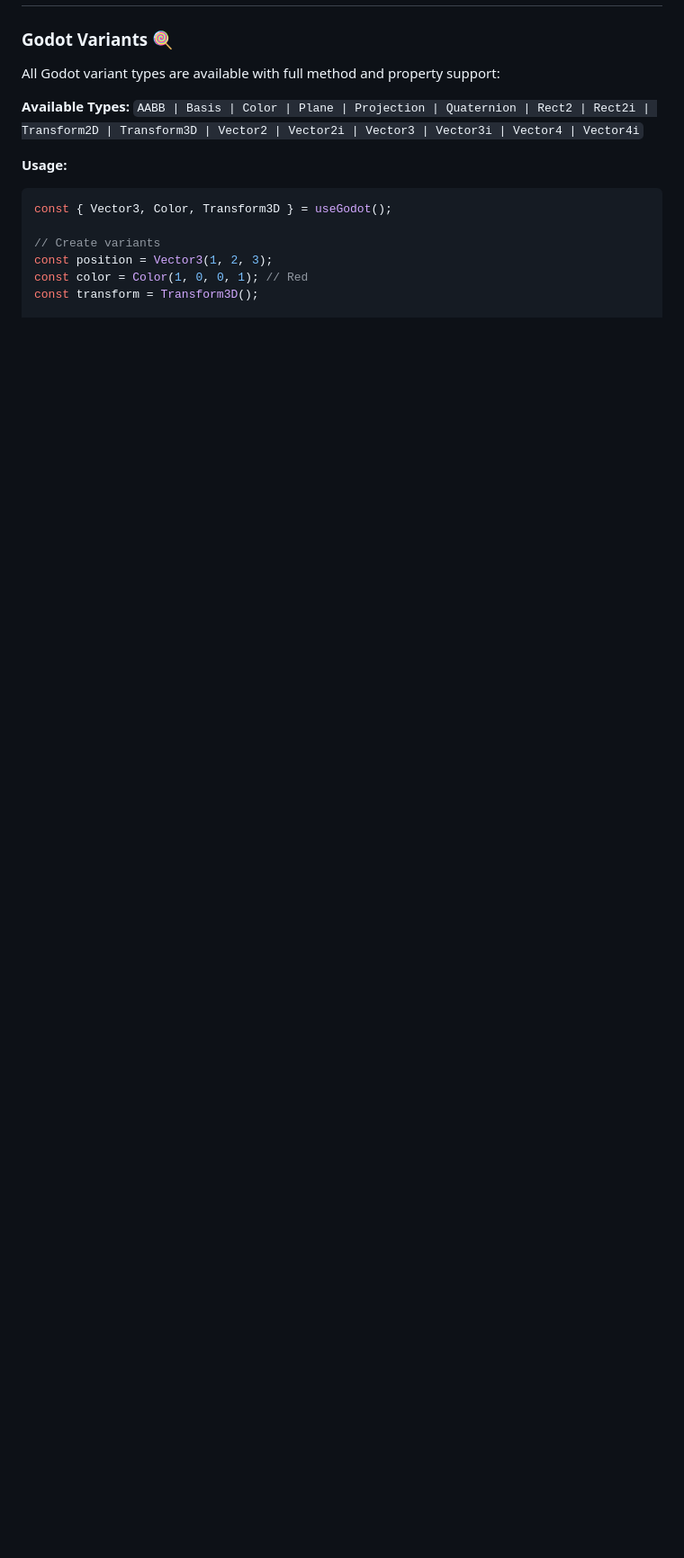
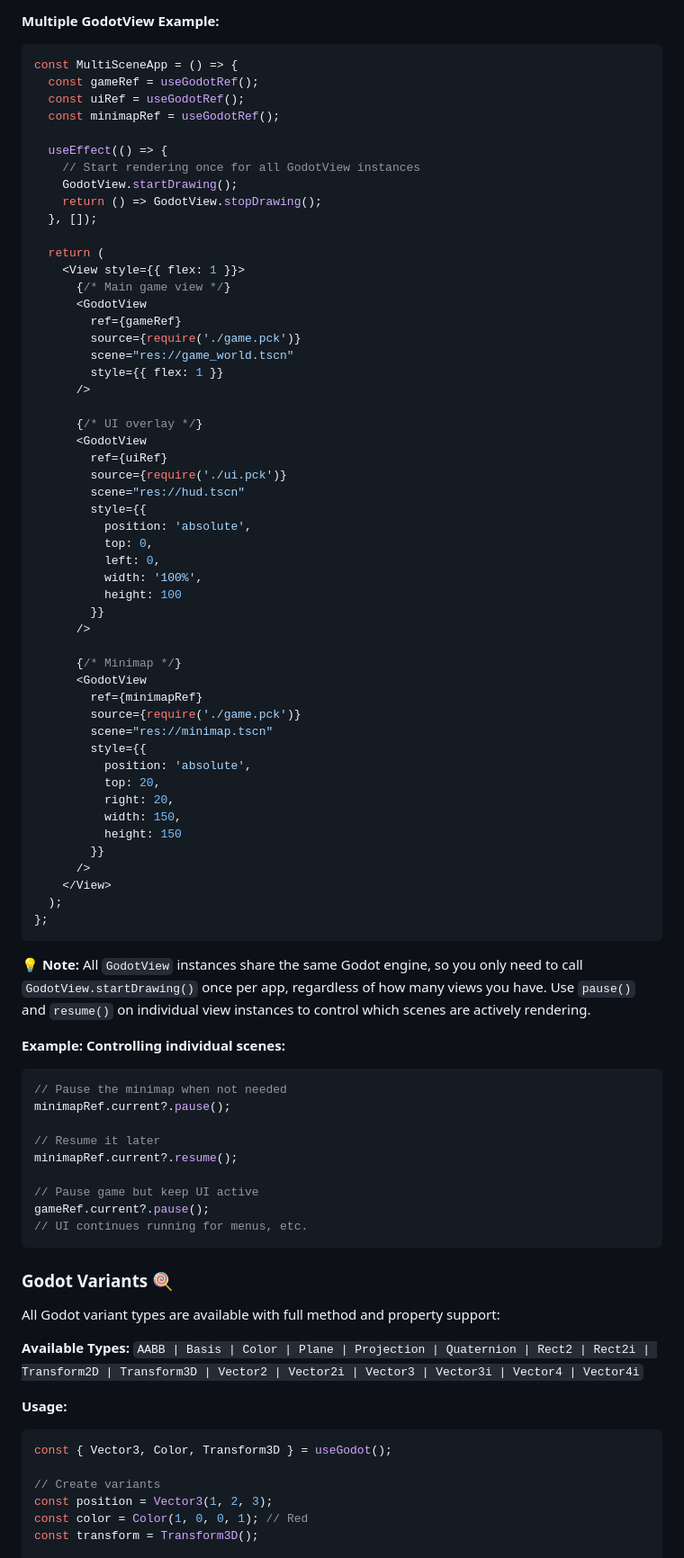
Before and after one commit to calico-games/react-native-godot, a Markdown page: README.md, the part around the change printed below. Shown: that part at 90% size. GitHub-like rendering; blank space fills up the shorter version.

````diff
--- a/README.md
+++ b/README.md
@@ -147,3 +218,72 @@ export default MyGameScreen;
+**Multiple GodotView Example:**
+```tsx
+const MultiSceneApp = () => {
+  const gameRef = useGodotRef();
+  const uiRef = useGodotRef();
+  const minimapRef = useGodotRef();
+
+  useEffect(() => {
+    // Start rendering once for all GodotView instances
+    GodotView.startDrawing();
+    return () => GodotView.stopDrawing();
+  }, []);
+
+  return (
+    <View style={{ flex: 1 }}>
+      {/* Main game view */}
+      <GodotView
+        ref={gameRef}
+        source={require('./game.pck')}
+        scene="res://game_world.tscn"
+        style={{ flex: 1 }}
+      />
+
+      {/* UI overlay */}
+      <GodotView
+        ref={uiRef}
+        source={require('./ui.pck')}
+        scene="res://hud.tscn"
+        style={{
+          position: 'absolute',
+          top: 0,
+          left: 0,
+          width: '100%',
+          height: 100
+        }}
+      />
+
+      {/* Minimap */}
+      <GodotView
+        ref={minimapRef}
+        source={require('./game.pck')}
+        scene="res://minimap.tscn"
+        style={{
+          position: 'absolute',
+          top: 20,
+          right: 20,
+          width: 150,
+          height: 150
+        }}
+      />
+    </View>
+  );
+};
+```
+
+**💡 Note:** All `GodotView` instances share the same Godot engine, so you only need to call `GodotView.startDrawing()` once per app, regardless of how many views you have. Use `pause()` and `resume()` on individual view instances to control which scenes are actively rendering.
+
+**Example: Controlling individual scenes:**
+```tsx
+// Pause the minimap when not needed
+minimapRef.current?.pause();
+
+// Resume it later
+minimapRef.current?.resume();
+
+// Pause game but keep UI active
+gameRef.current?.pause();
+// UI continues running for menus, etc.
+```
 
 ### <a id="godot-variants"></a>Godot Variants 🍭
 
````
Also changed, not shown: other parts of README.md (+71 -0 lines).
